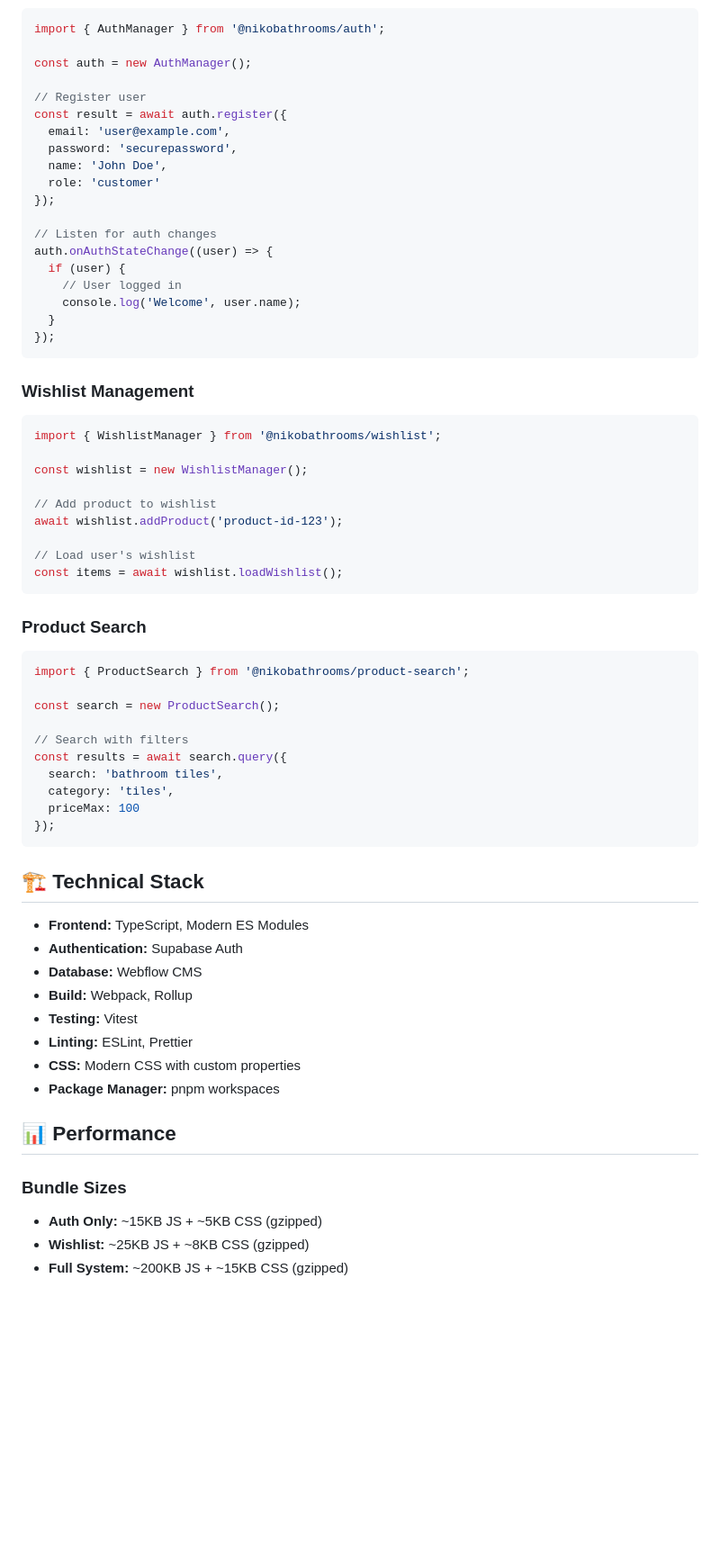
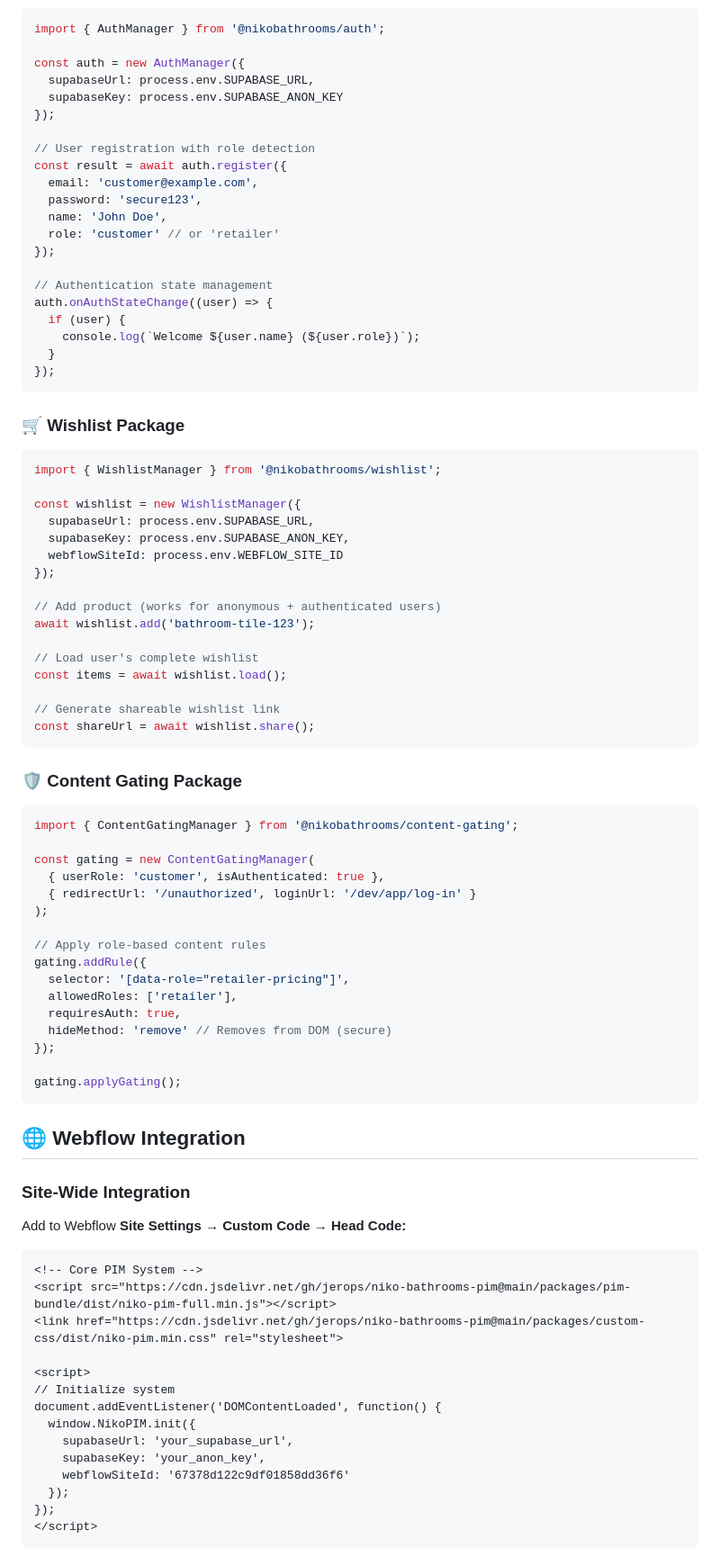
Before and after one commit to jerops/niko-bathrooms-pim, a Markdown page: README.md, the part around one of its changes. Shown at 90% size. Drawn GitHub-style; blank space fills up the shorter version.

Commit message:
Update README with professional documentation reflecting actual packages and features

````diff
--- a/README.md
+++ b/README.md
@@ -219,68 +108,89 @@ pnpm --filter @nikobathrooms/pim-bundle dev
 ```typescript
 import { AuthManager } from '@nikobathrooms/auth';
 
-const auth = new AuthManager();
-
-// Register user
-const result = await auth.register({
-  email: 'user@example.com',
-  password: 'securepassword',
-  name: 'John Doe',
-  role: 'customer'
+const auth = new AuthManager({
+  supabaseUrl: process.env.SUPABASE_URL,
+  supabaseKey: process.env.SUPABASE_ANON_KEY
 });
 
-// Listen for auth changes
+// User registration with role detection
+const result = await auth.register({
+  email: 'customer@example.com',
+  password: 'secure123',
+  name: 'John Doe',
+  role: 'customer' // or 'retailer'
+});
+
+// Authentication state management
 auth.onAuthStateChange((user) => {
   if (user) {
-    // User logged in
-    console.log('Welcome', user.name);
+    console.log(`Welcome ${user.name} (${user.role})`);
   }
 });
 ```
 
-### **Wishlist Management**
+### **🛒 Wishlist Package**
 
 ```typescript
 import { WishlistManager } from '@nikobathrooms/wishlist';
 
-const wishlist = new WishlistManager();
+const wishlist = new WishlistManager({
+  supabaseUrl: process.env.SUPABASE_URL,
+  supabaseKey: process.env.SUPABASE_ANON_KEY,
+  webflowSiteId: process.env.WEBFLOW_SITE_ID
+});
 
-// Add product to wishlist
-await wishlist.addProduct('product-id-123');
+// Add product (works for anonymous + authenticated users)
+await wishlist.add('bathroom-tile-123');
 
-// Load user's wishlist
-const items = await wishlist.loadWishlist();
+// Load user's complete wishlist
+const items = await wishlist.load();
+
+// Generate shareable wishlist link
+const shareUrl = await wishlist.share();
 ```
 
-### **Product Search**
+### **🛡️ Content Gating Package**
 
 ```typescript
-import { ProductSearch } from '@nikobathrooms/product-search';
+import { ContentGatingManager } from '@nikobathrooms/content-gating';
 
-const search = new ProductSearch();
+const gating = new ContentGatingManager(
+  { userRole: 'customer', isAuthenticated: true },
+  { redirectUrl: '/unauthorized', loginUrl: '/dev/app/log-in' }
+);
 
-// Search with filters
-const results = await search.query({
-  search: 'bathroom tiles',
-  category: 'tiles',
-  priceMax: 100
+// Apply role-based content rules
+gating.addRule({
+  selector: '[data-role="retailer-pricing"]',
+  allowedRoles: ['retailer'],
+  requiresAuth: true,
+  hideMethod: 'remove' // Removes from DOM (secure)
 });
+
+gating.applyGating();
 ```
 
-## 🏗️ Technical Stack
+## 🌐 Webflow Integration
 
-- **Frontend:** TypeScript, Modern ES Modules
-- **Authentication:** Supabase Auth
-- **Database:** Webflow CMS
-- **Build:** Webpack, Rollup
-- **Testing:** Vitest
-- **Linting:** ESLint, Prettier
-- **CSS:** Modern CSS with custom properties
-- **Package Manager:** pnpm workspaces
+### **Site-Wide Integration**
 
-## 📊 Performance
+Add to Webflow **Site Settings → Custom Code → Head Code:**
 
-### **Bundle Sizes**
-- **Auth Only:** ~15KB JS + ~5KB CSS (gzipped)
-- **Wishlist:** ~25KB JS + ~8KB CSS (gzipped)
-- **Full System:** ~200KB JS + ~15KB CSS (gzipped)
+```html
+<!-- Core PIM System -->
+<script src="https://cdn.jsdelivr.net/gh/jerops/niko-bathrooms-pim@main/packages/pim-bundle/dist/niko-pim-full.min.js"></script>
+<link href="https://cdn.jsdelivr.net/gh/jerops/niko-bathrooms-pim@main/packages/custom-css/dist/niko-pim.min.css" rel="stylesheet">
+
+<script>
+// Initialize system
+document.addEventListener('DOMContentLoaded', function() {
+  window.NikoPIM.init({
+    supabaseUrl: 'your_supabase_url',
+    supabaseKey: 'your_anon_key',
+    webflowSiteId: '67378d122c9df01858dd36f6'
+  });
+});
+</script>
+```
+
````
Also changed, not shown: other parts of README.md (+128 -203 lines).
